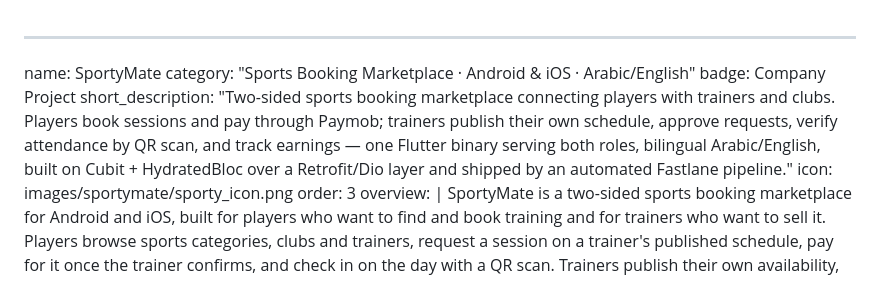
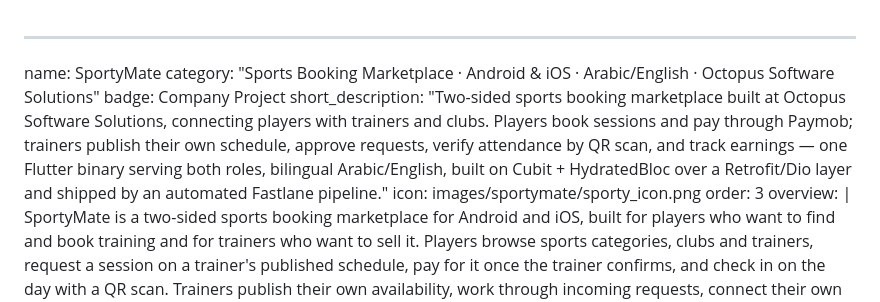
Before and after one commit to HusseinMohamed99/HusseinMohamed99.github.io, a Markdown page: data/projects/sportymate.md, the part around the change. Drawn GitHub-style.

Commit message:
feat: enhance SportyMate project details with improved descriptions and company attribution

```diff
--- a/data/projects/sportymate.md
+++ b/data/projects/sportymate.md
@@ -1,8 +1,8 @@
 ---
 name: SportyMate
-category: "Sports Booking Marketplace · Android & iOS · Arabic/English"
+category: "Sports Booking Marketplace · Android & iOS · Arabic/English · Octopus Software Solutions"
 badge: Company Project
-short_description: "Two-sided sports booking marketplace connecting players with trainers and clubs. Players book sessions and pay through Paymob; trainers publish their own schedule, approve requests, verify attendance by QR scan, and track earnings — one Flutter binary serving both roles, bilingual Arabic/English, built on Cubit + HydratedBloc over a Retrofit/Dio layer and shipped by an automated Fastlane pipeline."
+short_description: "Two-sided sports booking marketplace built at Octopus Software Solutions, connecting players with trainers and clubs. Players book sessions and pay through Paymob; trainers publish their own schedule, approve requests, verify attendance by QR scan, and track earnings — one Flutter binary serving both roles, bilingual Arabic/English, built on Cubit + HydratedBloc over a Retrofit/Dio layer and shipped by an automated Fastlane pipeline."
 icon: images/sportymate/sporty_icon.png
 order: 3
 overview: |
```
